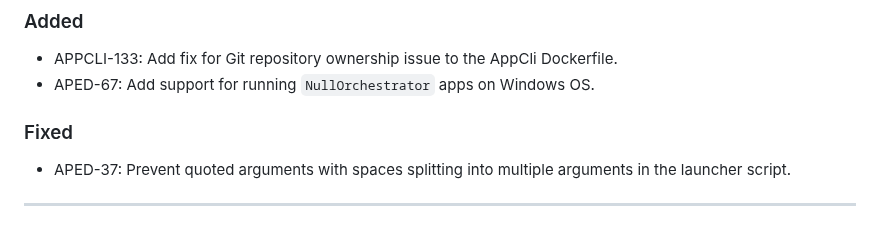
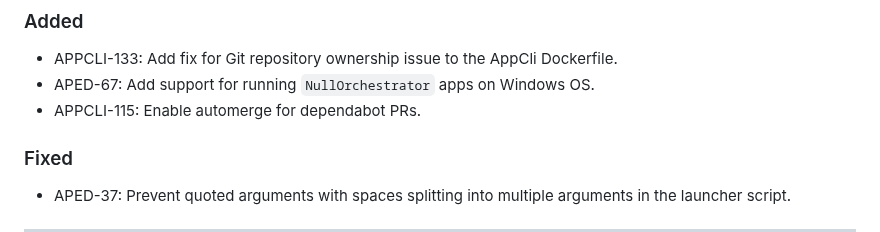
Before and after one commit to brightsparklabs/appcli, a Markdown page: CHANGELOG.md, the part around the change. Rendered like a GitHub page.

Commit message:
APPCLI-115: Touch the changelog.

```diff
--- a/CHANGELOG.md
+++ b/CHANGELOG.md
@@ -14,6 +14,7 @@ The changelog is applicable from version `1.0.0` onwards.
 
 - APPCLI-133: Add fix for Git repository ownership issue to the AppCli Dockerfile.
 - APED-67: Add support for running `NullOrchestrator` apps on Windows OS.
+- APPCLI-115: Enable automerge for dependabot PRs.
 
 ### Fixed
 
```
